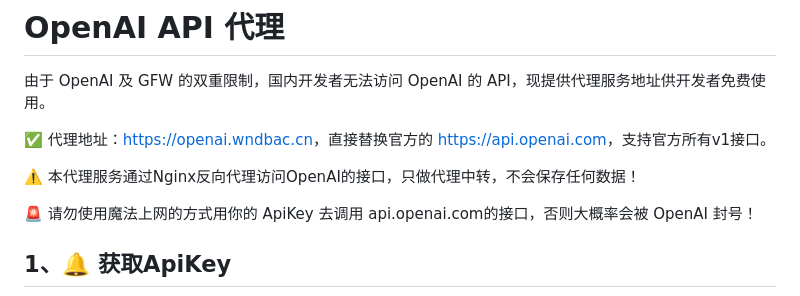
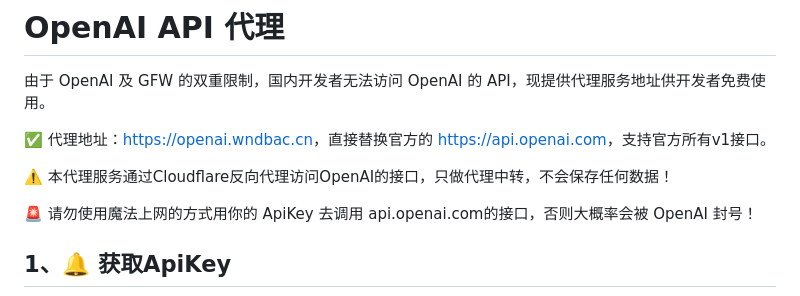
Before and after one commit to wndbac/OpenAI-API, a Markdown page: index.md, the part around the change. Drawn GitHub-style.

```diff
--- a/index.md
+++ b/index.md
@@ -4,7 +4,7 @@
 
 ✅ 代理地址：[https://openai.wndbac.cn](https://openai.wndbac.cn)，直接替换官方的 [https://api.openai.com](https://api.openai.com)，支持官方所有v1接口。
 
-⚠️ 本代理服务通过Nginx反向代理访问OpenAI的接口，只做代理中转，不会保存任何数据！
+⚠️ 本代理服务通过Cloudflare反向代理访问OpenAI的接口，只做代理中转，不会保存任何数据！
 
 🚨 请勿使用魔法上网的方式用你的 ApiKey 去调用 api.openai.com的接口，否则大概率会被 OpenAI 封号！
 
```
